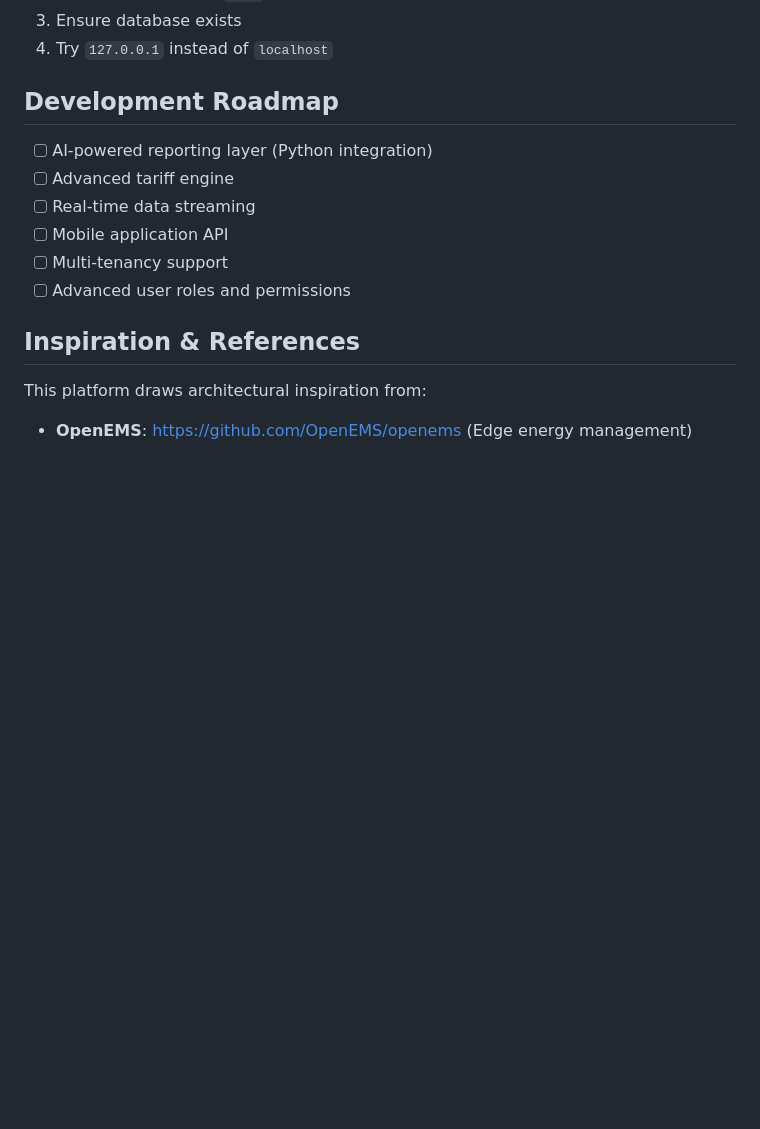
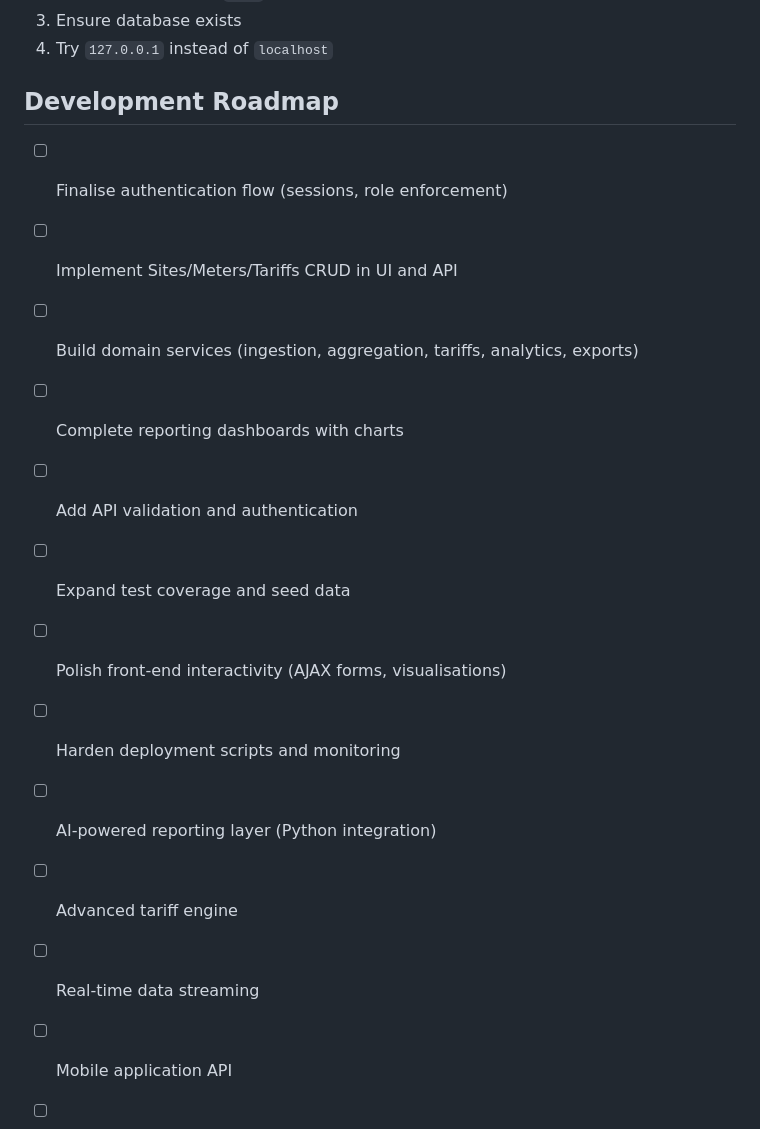
Before and after one commit to irlam/Eclectyc-Energy, a Markdown page: README.md, the part around the change printed below. GitHub-like rendering; blank space fills up the shorter version.

Commit message:
docs: Update README and add implementation status document for project progress tracking

```diff
--- a/README.md
+++ b/README.md
@@ -228,6 +228,15 @@ Keeping this checklist handy avoids “Class not found” errors after refactors
 
 ## Development Roadmap
 
+- [ ] Finalise authentication flow (sessions, role enforcement)
+- [ ] Implement Sites/Meters/Tariffs CRUD in UI and API
+- [ ] Build domain services (ingestion, aggregation, tariffs, analytics, exports)
+- [ ] Complete reporting dashboards with charts
+- [ ] Add API validation and authentication
+- [ ] Expand test coverage and seed data
+- [ ] Polish front-end interactivity (AJAX forms, visualisations)
+- [ ] Harden deployment scripts and monitoring
+
 - [ ] AI-powered reporting layer (Python integration)
 - [ ] Advanced tariff engine
 - [ ] Real-time data streaming
```
Also changed, not shown: other parts of README.md (+5 -5 lines), STATUS.md (added, +45 -0 lines).
